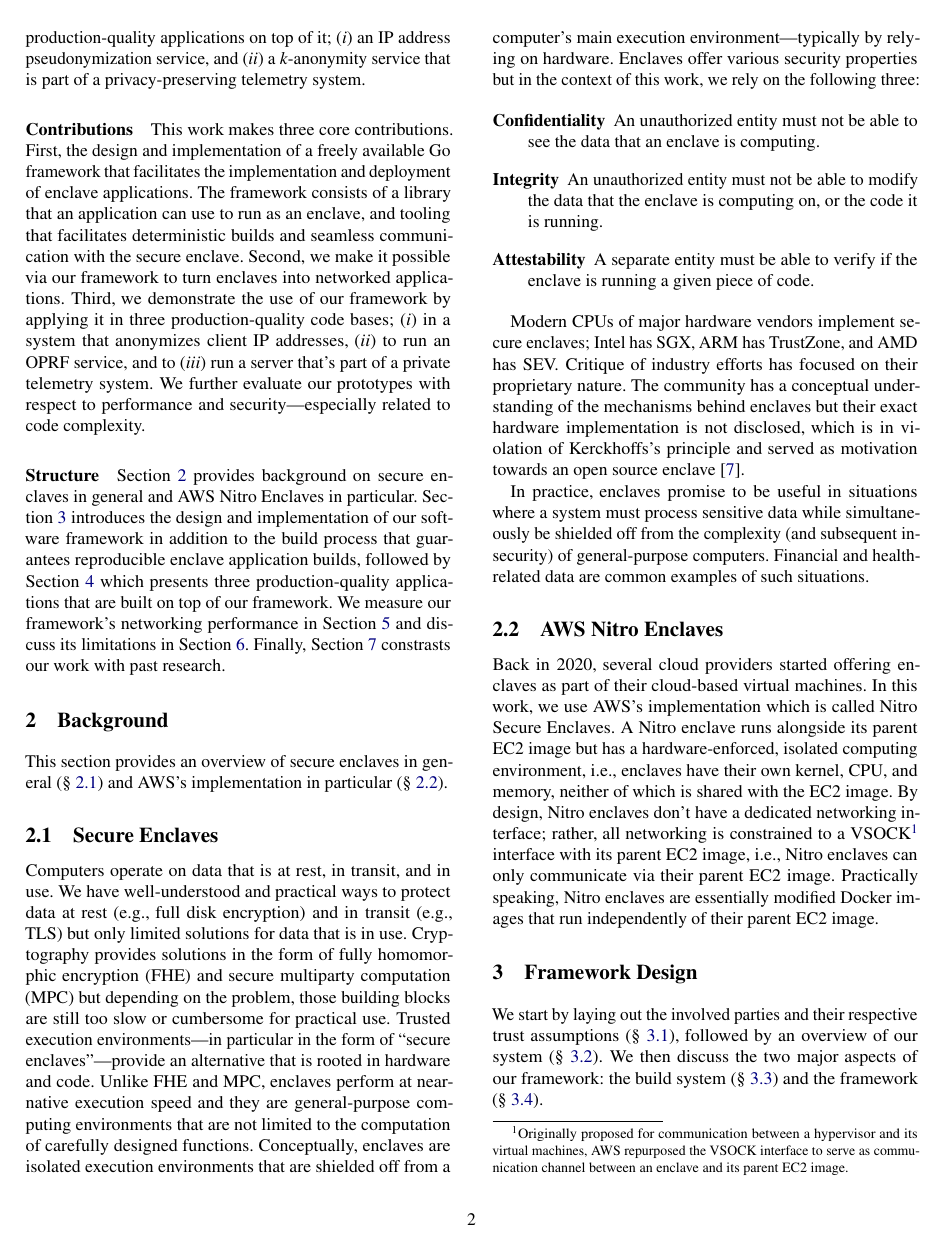
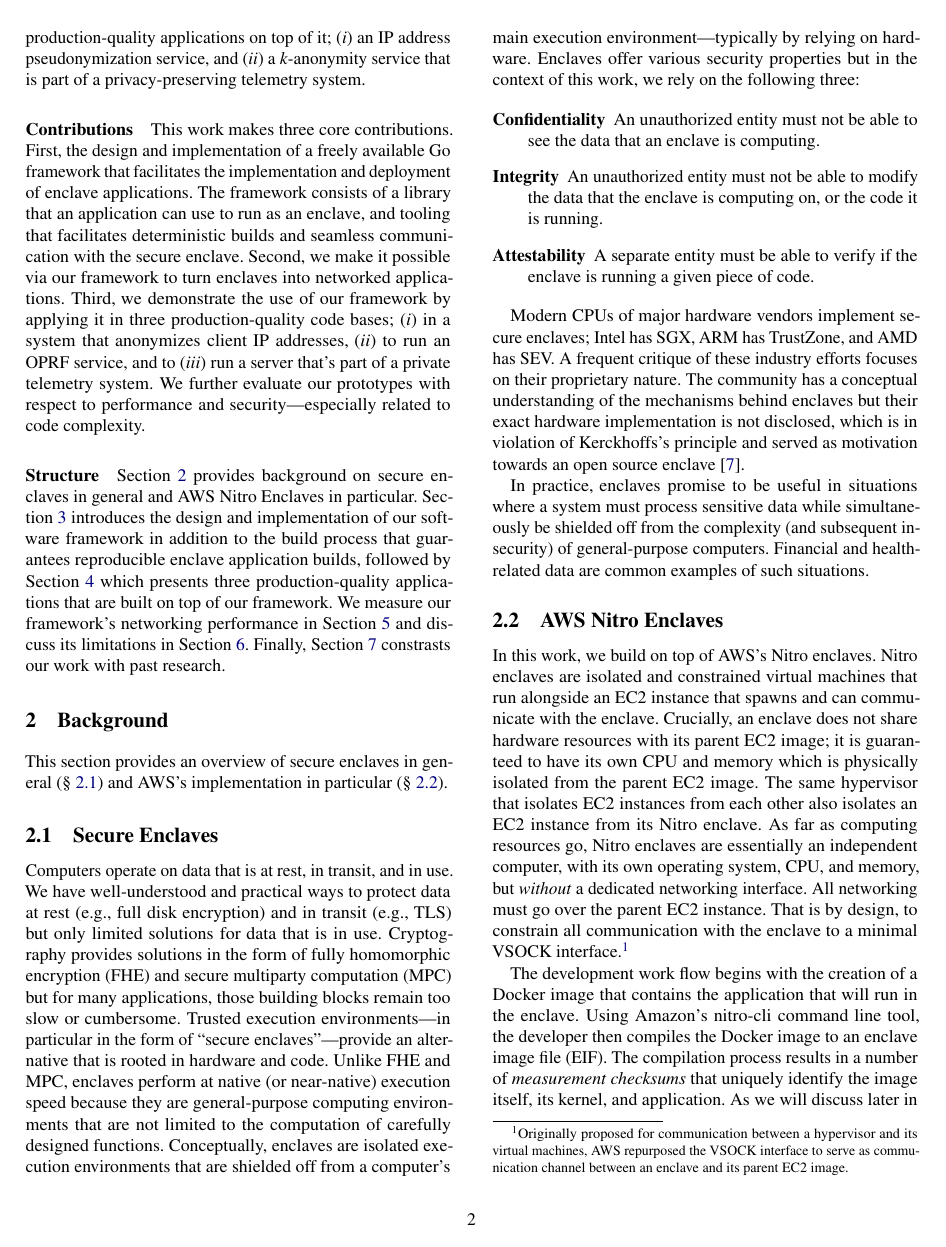
Before and after one commit to brave-experiments/networked-enclave-framework, a LaTeX paper (paper.tex, which reads sections/02-background.tex): page 2 of 11 before the commit and page 2 of 12 after it. Compiled offline with pdfLaTeX; a LaTeX package or settings file that is missing is left out.

Commit message:
Reflow paragraphs and elaborate on Nitro enclaves.

```diff
--- a/sections/02-background.tex
+++ b/sections/02-background.tex
@@ -1,24 +1,75 @@
 \section{Background}
 \label{sec:background}
 
-This section provides an overview of secure enclaves in general (\S~\ref{sec:enclaves}) and AWS's implementation in particular (\S~\ref{sec:nitro}).
+This section provides an overview of secure enclaves in general
+(\S~\ref{sec:enclaves}) and AWS's implementation in particular
+(\S~\ref{sec:nitro}).
 
 \subsection{Secure Enclaves}
 \label{sec:enclaves}
 
-Computers operate on data that is at rest, in transit, and in use.  We have well-understood and practical ways to protect data at rest (e.g., full disk encryption) and in transit (e.g., TLS) but only limited solutions for data that is in use.  Cryptography provides solutions in the form of fully homomorphic encryption (FHE) and secure multiparty computation (MPC) but depending on the problem, those building blocks are still too slow or cumbersome for practical use.  Trusted execution environments---in particular in the form of ``secure enclaves''---provide an alternative that is rooted in hardware and code.  Unlike FHE and MPC, enclaves perform at near-native execution speed and they are general-purpose computing environments that are not limited to the computation of carefully designed functions.  Conceptually, enclaves are isolated execution environments that are shielded off from a computer's main execution environment---typically by relying on hardware.  Enclaves offer various security properties but in the context of this work, we rely on the following three:
+Computers operate on data that is at rest, in transit, and in use.  We have
+well-understood and practical ways to protect data at rest (e.g., full disk
+encryption) and in transit (e.g., TLS) but only limited solutions for data that
+is in use.  Cryptography provides solutions in the form of fully homomorphic
+encryption (FHE) and secure multiparty computation (MPC) but for many
+applications, those building blocks remain too slow or cumbersome.  Trusted
+execution environments---in particular in the form of ``secure
+enclaves''---provide an alternative that is rooted in hardware and code.
+Unlike FHE and MPC, enclaves perform at native (or near-native) execution speed
+because they are general-purpose computing environments that are not limited to
+the computation of carefully designed functions.  Conceptually, enclaves are
+isolated execution environments that are shielded off from a computer's main
+execution environment---typically by relying on hardware.  Enclaves offer
+various security properties but in the context of this work, we rely on the
+following three:
 
 \begin{description}
-    \item[Confidentiality] An unauthorized entity must not be able to see the data that an enclave is computing.
-    \item[Integrity] An unauthorized entity must not be able to modify the data that the enclave is computing on, or the code it is running.
-    \item[Attestability] A separate entity must be able to verify if the enclave is running a given piece of code.
+  \item[Confidentiality] An unauthorized entity must not be able to see the
+    data that an enclave is computing.
+
+  \item[Integrity] An unauthorized entity must not be able to modify the data
+    that the enclave is computing on, or the code it is running.
+
+  \item[Attestability] A separate entity must be able to verify if the enclave
+    is running a given piece of code.
 \end{description}
 
-Modern CPUs of major hardware vendors implement secure enclaves; Intel has SGX, ARM has TrustZone, and AMD has SEV. Critique of industry efforts has focused on their proprietary nature. The community has a conceptual understanding of the mechanisms behind enclaves but their exact hardware implementation is not disclosed, which is in violation of Kerckhoffs's principle and served as motivation towards an open source enclave~\cite{Lee20a}.
+Modern CPUs of major hardware vendors implement secure enclaves; Intel has SGX,
+ARM has TrustZone, and AMD has SEV.  A frequent critique of these industry
+efforts focuses on their proprietary nature. The community has a conceptual
+understanding of the mechanisms behind enclaves but their exact hardware
+implementation is not disclosed, which is in violation of Kerckhoffs's
+principle and served as motivation towards an open source
+enclave~\cite{Lee20a}.
 
-In practice, enclaves promise to be useful in situations where a system must process sensitive data while simultaneously be shielded off from the complexity (and subsequent insecurity) of general-purpose computers. Financial and health-related data are common examples of such situations.
+In practice, enclaves promise to be useful in situations where a system must
+process sensitive data while simultaneously be shielded off from the complexity
+(and subsequent insecurity) of general-purpose computers. Financial and
+health-related data are common examples of such situations.
 
 \subsection{AWS Nitro Enclaves}
 \label{sec:nitro}
 
-Back in 2020, several cloud providers started offering enclaves as part of their cloud-based virtual machines.  In this work, we use AWS's implementation which is called Nitro Secure Enclaves.  A Nitro enclave runs alongside its parent EC2 image but has a hardware-enforced, isolated computing environment, i.e., enclaves have their own kernel, CPU, and memory, neither of which is shared with the EC2 image.  By design, Nitro enclaves don't have a dedicated networking interface; rather, all networking is constrained to a VSOCK\footnote{Originally proposed for communication between a hypervisor and its virtual machines, AWS repurposed the VSOCK interface to serve as communication channel between an enclave and its parent EC2 image.} interface with its parent EC2 image, i.e., Nitro enclaves can only communicate via their parent EC2 image. Practically speaking, Nitro enclaves are essentially modified Docker images that run independently of their parent EC2 image.
+In this work, we build on top of AWS's Nitro enclaves.  Nitro enclaves are
+isolated and constrained virtual machines that run alongside an EC2 instance
+that spawns and can communicate with the enclave.  Crucially, an enclave does
+not share hardware resources with its parent EC2 image; it is guaranteed to
+have its own CPU and memory which is physically isolated from the parent EC2
+image.  The same hypervisor that isolates EC2 instances from each other also
+isolates an EC2 instance from its Nitro enclave.  As far as computing resources
+go, Nitro enclaves are essentially an independent computer, with its own
+operating system, CPU, and memory, but \emph{without} a dedicated networking
+interface.  All networking must go over the parent EC2 instance.  That is by
+design, to constrain all communication with the enclave to a minimal VSOCK
+interface.\footnote{Originally proposed for communication between a hypervisor
+and its virtual machines, AWS repurposed the VSOCK interface to serve as
+communication channel between an enclave and its parent EC2 image.}
+
+% Workflow.
+The development work flow begins with the creation of a Docker image that
+contains the application that will run in the enclave.  Using Amazon's
+nitro-cli command line tool, the developer then compiles the Docker image to an
+enclave image file (EIF).  The compilation process results in a number of
+\emph{measurement checksums} that uniquely identify the image itself, its
+kernel, and application.  As we will discuss later in the paper, these
```
Also changed, not shown: sections/02-background.tex (5 more changed lines).
